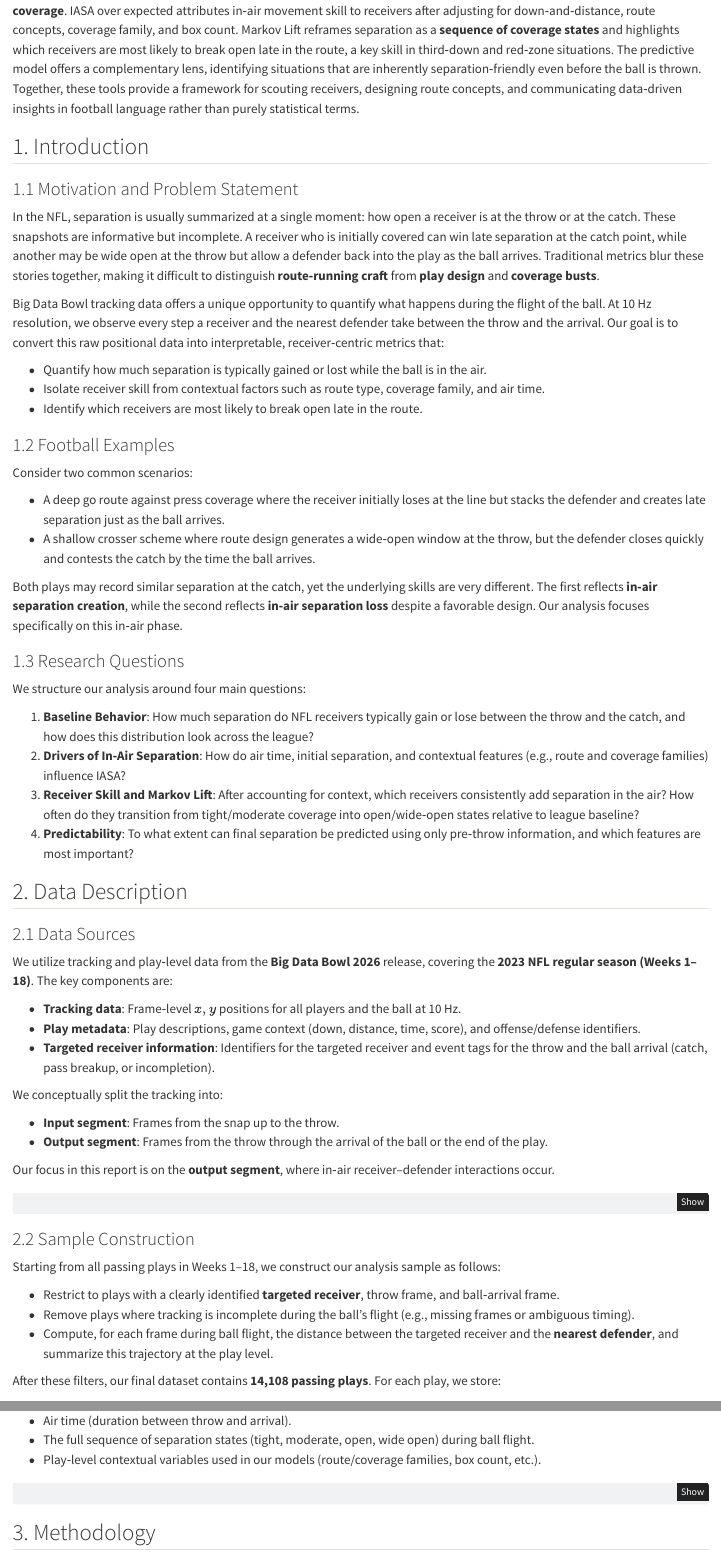
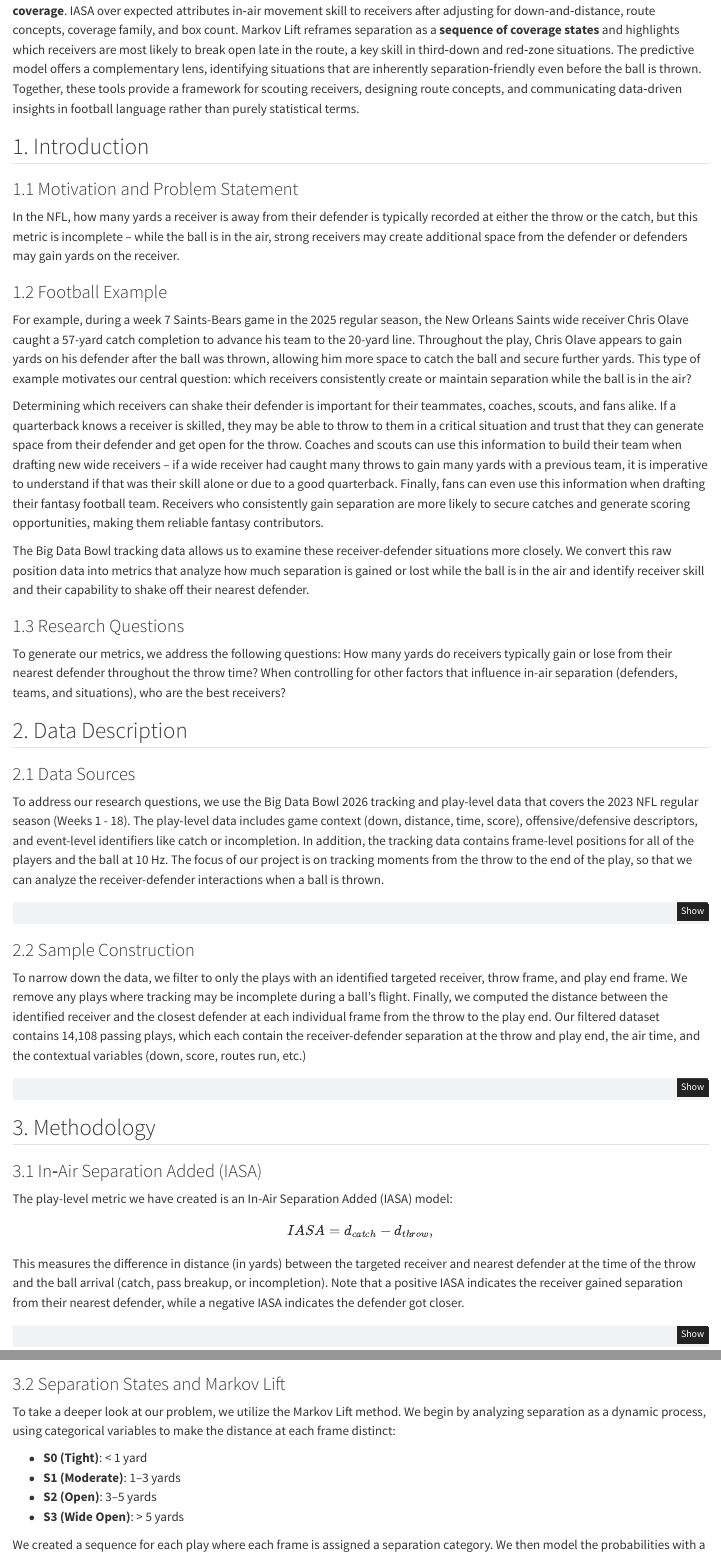
Before and after one commit to kalynnwillis/stat479project3-main, a Quarto document (report/technical_report.qmd): the page in a window 1100 px wide, from 1300 px down, and a second part further down, joined at a grey line. Rendered offline with R 4.5, knitr and Pandoc in place of Quarto, with nearby package versions.

Commit message:
Update technical_report.qmd

````diff
--- a/report/technical_report.qmd
+++ b/report/technical_report.qmd
@@ -43,48 +43,27 @@ For front offices and coaches, this work separates **who created separation** fr
 
 ### 1.1 Motivation and Problem Statement
 
-In the NFL, separation is usually summarized at a single moment: how open a receiver is at the throw or at the catch. These snapshots are informative but incomplete. A receiver who is initially covered can win late separation at the catch point, while another may be wide open at the throw but allow a defender back into the play as the ball arrives. Traditional metrics blur these stories together, making it difficult to distinguish **route‑running craft** from **play design** and **coverage busts**.
-
-Big Data Bowl tracking data offers a unique opportunity to quantify what happens during the flight of the ball. At 10 Hz resolution, we observe every step a receiver and the nearest defender take between the throw and the arrival. Our goal is to convert this raw positional data into interpretable, receiver‑centric metrics that:
-
-- Quantify how much separation is typically gained or lost while the ball is in the air.
-- Isolate receiver skill from contextual factors such as route type, coverage family, and air time.
-- Identify which receivers are most likely to break open late in the route.
-
-### 1.2 Football Examples
-
-Consider two common scenarios:
-
-- A deep go route against press coverage where the receiver initially loses at the line but stacks the defender and creates late separation just as the ball arrives.
-- A shallow crosser scheme where route design generates a wide‑open window at the throw, but the defender closes quickly and contests the catch by the time the ball arrives.
-
-Both plays may record similar separation at the catch, yet the underlying skills are very different. The first reflects **in‑air separation creation**, while the second reflects **in‑air separation loss** despite a favorable design. Our analysis focuses specifically on this in‑air phase.
+In the NFL, how many yards a receiver is away from their defender is typically recorded at either the throw or the catch, but this metric is incomplete – while the ball is in the air, strong receivers may create additional space from the defender or defenders may gain yards on the receiver.
+
+### 1.2 Football Example
+
+For example, during a week 7 Saints-Bears game in the 2025 regular season, the New Orleans Saints wide receiver Chris Olave caught a 57-yard catch completion to advance his team to the 20-yard line. Throughout the play, Chris Olave appears to gain yards on his defender after the ball was thrown, allowing him more space to catch the ball and secure further yards. This type of example motivates our central question: which receivers consistently create or maintain separation while the ball is in the air?
+
+Determining which receivers can shake their defender is important for their teammates, coaches, scouts, and fans alike. If a quarterback knows a receiver is skilled, they may be able to throw to them in a critical situation and trust that they can generate space from their defender and get open for the throw. Coaches and scouts can use this information to build their team when drafting new wide receivers – if a wide receiver had caught many throws to gain many yards with a previous team, it is imperative to understand if that was their skill alone or due to a good quarterback. Finally, fans can even use this information when drafting their fantasy football team. Receivers who consistently gain separation are more likely to secure catches and generate scoring opportunities, making them reliable fantasy contributors.
+
+The Big Data Bowl tracking data allows us to examine these receiver-defender situations more closely. We convert this raw position data into metrics that analyze how much separation is gained or lost while the ball is in the air and identify receiver skill and their capability to shake off their nearest defender.
 
 ### 1.3 Research Questions
-
-We structure our analysis around four main questions:
-
-1. **Baseline Behavior**: How much separation do NFL receivers typically gain or lose between the throw and the catch, and how does this distribution look across the league?
-2. **Drivers of In‑Air Separation**: How do air time, initial separation, and contextual features (e.g., route and coverage families) influence IASA?
-3. **Receiver Skill and Markov Lift**: After accounting for context, which receivers consistently add separation in the air? How often do they transition from tight/moderate coverage into open/wide‑open states relative to league baseline?
-4. **Predictability**: To what extent can final separation be predicted using only pre‑throw information, and which features are most important?
+To generate our metrics, we address the following questions:
+How many yards do receivers typically gain or lose from their nearest defender throughout the throw time?
+When controlling for other factors that influence in-air separation (defenders, teams, and situations), who are the best receivers?
+
 
 ## 2. Data Description
 
 ### 2.1 Data Sources
 
-We utilize tracking and play‑level data from the **Big Data Bowl 2026** release, covering the **2023 NFL regular season (Weeks 1–18)**. The key components are:
-
-- **Tracking data**: Frame‑level $x, y$ positions for all players and the ball at 10 Hz.
-- **Play metadata**: Play descriptions, game context (down, distance, time, score), and offense/defense identifiers.
-- **Targeted receiver information**: Identifiers for the targeted receiver and event tags for the throw and the ball arrival (catch, pass breakup, or incompletion).
-
-We conceptually split the tracking into:
-
-- **Input segment**: Frames from the snap up to the throw.
-- **Output segment**: Frames from the throw through the arrival of the ball or the end of the play.
-
-Our focus in this report is on the **output segment**, where in‑air receiver–defender interactions occur.
+To address our research questions, we use the Big Data Bowl 2026 tracking and play-level data that covers the 2023 NFL regular season (Weeks 1 - 18). The play-level data includes game context (down, distance, time, score), offensive/defensive descriptors, and event-level identifiers like catch or incompletion. In addition, the tracking data contains frame-level positions for all of the players and the ball at 10 Hz. The focus of our project is on tracking moments from the throw to the end of the play, so that we can analyze the receiver-defender interactions when a ball is thrown.
 
 ```{r}
 #| label: code-load-data
@@ -164,10 +143,3 @@ if (sys.nframe() == 0) {
 
 ### 2.2 Sample Construction
 
-Starting from all passing plays in Weeks 1–18, we construct our analysis sample as follows:
-
-- Restrict to plays with a clearly identified **targeted receiver**, throw frame, and ball‑arrival frame.
-- Remove plays where tracking is incomplete during the ball’s flight (e.g., missing frames or ambiguous timing).
-- Compute, for each frame during ball flight, the distance between the targeted receiver and the **nearest defender**, and summarize this trajectory at the play level.
-
-After these filters, our final dataset contains **14,108 passing plays**. For each play, we store:
@@ -177,6 +146,5 @@ After these filters, our final dataset contains **14,108 passing plays**. For ea
-- Air time (duration between throw and arrival).
-- The full sequence of separation states (tight, moderate, open, wide open) during ball flight.
-- Play‑level contextual variables used in our models (route/coverage families, box count, etc.).
+To narrow down the data, we filter to only the plays with an identified targeted receiver, throw frame, and play end frame. We remove any plays where tracking may be incomplete during a ball’s flight. Finally, we computed the distance between the identified receiver and the closest defender at each individual frame from the throw to the play end.
+Our filtered dataset contains 14,108 passing plays, which each contain the receiver-defender separation at the throw and play end, the air time, and the contextual variables (down, score, routes run, etc.)
 
 ```{r}
 #| label: code-feature-engineering
@@ -417,9 +385,9 @@ if (sys.nframe() == 0) {
 
 ### 3.1 In‑Air Separation Added (IASA)
 
-Our primary play‑level metric is **In‑Air Separation Added (IASA)**, defined as:
-
+The play-level metric we have created is an In-Air Separation Added (IASA) model:
 $$
 IASA = d_{catch} - d_{throw},
 $$
 
+This measures the difference in distance (in yards) between the targeted receiver and nearest defender at the time of the throw and the ball arrival (catch, pass breakup, or incompletion). Note that a positive IASA indicates the receiver gained separation from their nearest defender, while a negative IASA indicates the defender got closer.
@@ -557,15 +517,14 @@ if (sys.nframe() == 0) {
 
 ### 3.2 Separation States and Markov Lift
 
-To study separation as a **dynamic process**, we discretize separation at each frame into four states:
+To take a deeper look at our problem, we utilize the Markov Lift method. We begin by analyzing separation as a dynamic process, using categorical variables to make the distance at each frame distinct:
 
 - **S0 (Tight)**: \< 1 yard
 - **S1 (Moderate)**: 1–3 yards
 - **S2 (Open)**: 3–5 yards
 - **S3 (Wide Open)**: \> 5 yards
 
-For each targeted route, we observe a sequence of states $(S_t)_{t=1}^T$ during ball flight. We model these transitions with a first‑order **Markov chain**, estimating the transition probabilities:
-
+We created a sequence for each play where each frame is assigned a separation category. We then model the probabilities with a first-order Markov chain that estimates the transition probabilities:
 $$
 P(S_{t+1} = j \mid S_t = i), \quad i, j \in \{0,1,2,3\}.
 $$
````
Also changed, not shown: report/technical_report.qmd (26 more changed lines).
